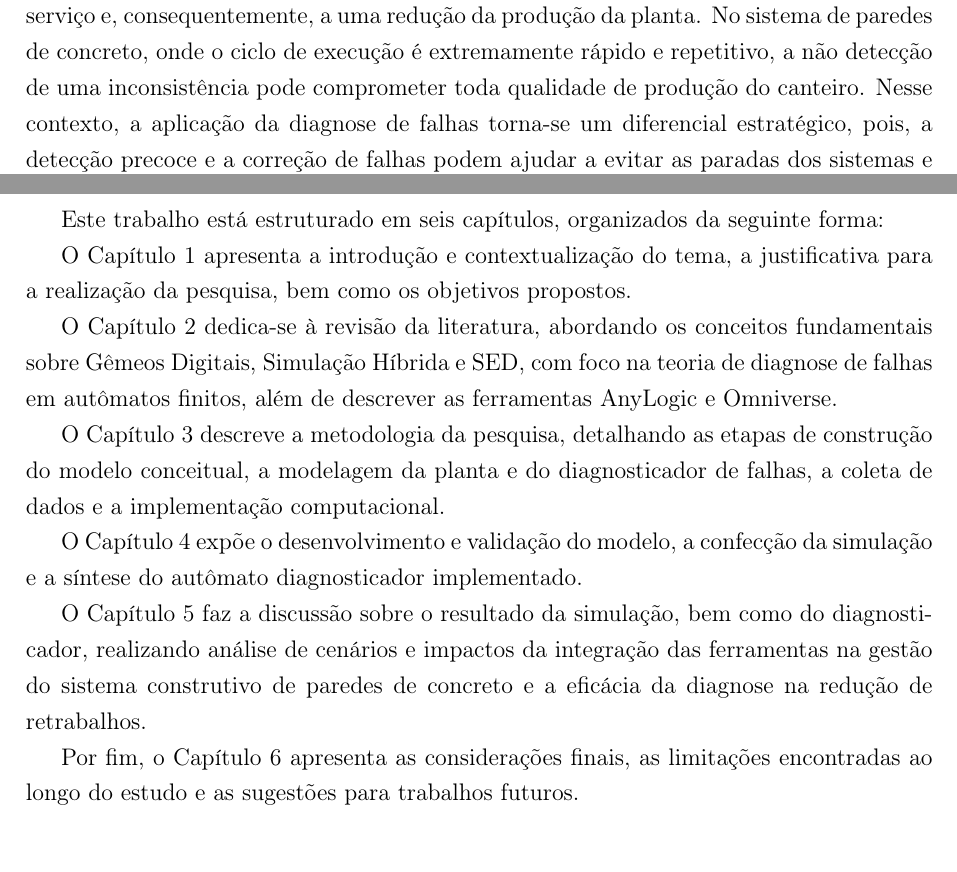
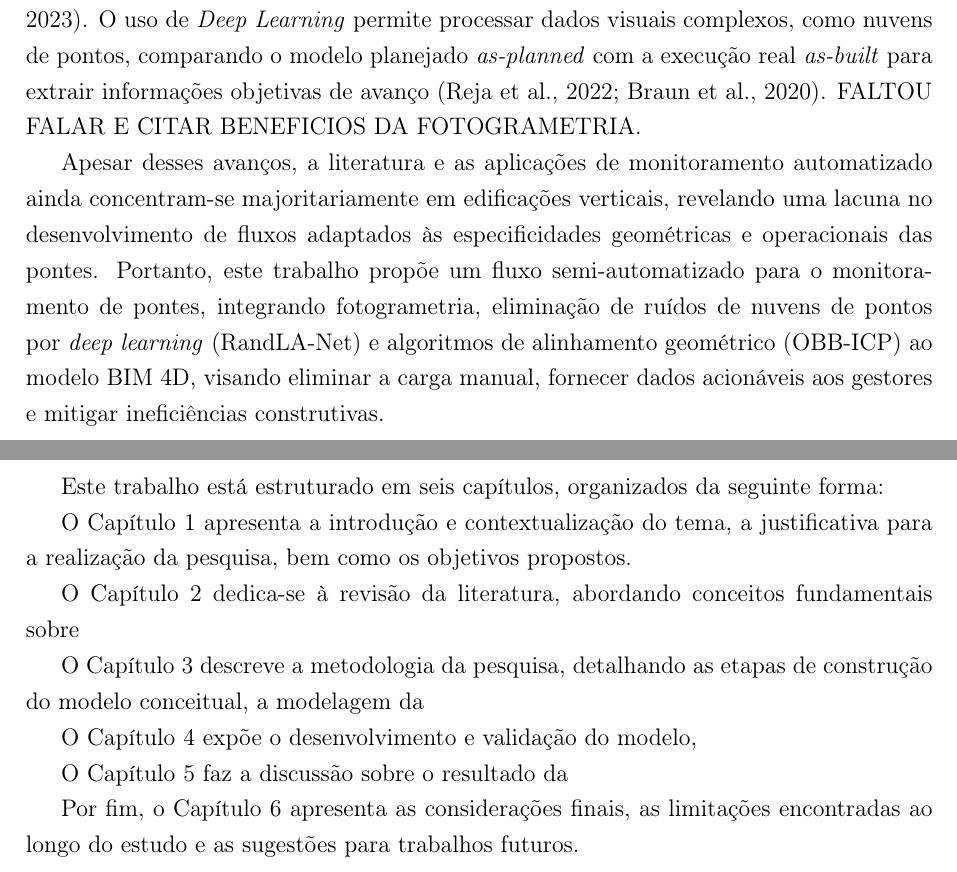
Before and after one commit to JoseRaimundo27/Disserta-o, a LaTeX thesis (main.tex, which reads Caps/introducao.tex): two parts of pages 13 and 14 of 21 before the commit and two parts of pages 12 and 13 of 20 after it, joined at a grey line, cut at the place of the change. Compiled offline with pdfLaTeX.

Commit message:
introduzindo

```diff
--- a/Caps/introducao.tex
+++ b/Caps/introducao.tex
@@ -14,4 +10,6 @@ Essas tecnologias têm potencial para solucionar problemas da construção civil
 
 
 
+ Nesse cenário, a integração de ferramentas como a Modelagem da Informação da Construção (BIM) a técnicas de Visão Computacional (CV) em Inteligência Artificia (IA)l tem se consolidado como a via mais eficiente para o monitoramento automatizado (Pal et al., 2023). O uso de \textit{Deep Learning} permite processar dados visuais complexos, como nuvens de pontos, comparando o modelo planejado \textit{as-planned} com a execução real \textit{as-built} para extrair informações objetivas de avanço (Reja et al., 2022; Braun et al., 2020).
+ FALTOU FALAR E CITAR BENEFICIOS DA FOTOGRAMETRIA.
 
@@ -27,8 +16,4 @@ Como aponta \citeonline{cheng}, para permitir a tomada de decisões mais oportun
-Ademais, há, também,  o impacto direto das falhas operacionais no fluxo produtivo. Conforme afirma \citeonline{kechida}, cada falha ou defeito pode levar a paralisações ou uma ruptura do serviço e, consequentemente, a uma redução da produção da planta. No sistema de paredes de concreto, onde o ciclo de execução é extremamente rápido e repetitivo, a não detecção de uma inconsistência pode comprometer toda qualidade de produção do canteiro. Nesse contexto, a aplicação da diagnose de falhas torna-se um diferencial estratégico, pois, a detecção precoce e a correção de falhas podem ajudar a evitar as paradas dos sistemas e danos materiais \cite{mestradoDudu}.
-
-
-Sendo assim, este trabalho justifica-se pela necessidade de preencher essa lacuna tecnológica, analítica e visual. A proposta de integrar a robustez matemática da diagnose de falhas em SEDs, com a Simulação Híbrida como processo de criação de um Gêmeo Digital realista, fornece aos gestores uma ferramenta avançada de supervisão. Essa abordagem substitui o planejamento estático e o controle manual por um monitoramento dinâmico e visualmente imersivo, capaz de identificar anomalias antes que estas resultem em desperdícios financeiros ou atrasos irreversíveis na execução de paredes de concreto.
-
+ Apesar desses avanços, a literatura e as aplicações de monitoramento automatizado ainda concentram-se majoritariamente em edificações verticais, revelando uma lacuna no desenvolvimento de fluxos adaptados às especificidades geométricas e operacionais das pontes. Portanto, este trabalho propõe um fluxo semi-automatizado para o monitoramento de pontes, integrando fotogrametria, eliminação de ruídos de nuvens de pontos por \textit{deep learning} (RandLA-Net) e algoritmos de alinhamento geométrico (OBB-ICP) ao modelo BIM 4D, visando eliminar a carga manual, fornecer dados acionáveis aos gestores e mitigar ineficiências construtivas.
 
 \section{Objetivos}
 \label{sec:objetivos}
@@ -52,13 +37,13 @@ Este trabalho está estruturado em seis capítulos, organizados da seguinte form
 
 O Capítulo \ref{chap:intro} apresenta a introdução e contextualização do tema, a justificativa para a realização da pesquisa, bem como os objetivos propostos.
 
-O Capítulo \ref{chap:revisao} dedica-se à revisão da literatura, abordando os conceitos fundamentais sobre Gêmeos Digitais, Simulação Híbrida e SED, com foco na teoria de diagnose de falhas em autômatos finitos, além de descrever as ferramentas AnyLogic e Omniverse.
+O Capítulo \ref{chap:revisao} dedica-se à revisão da literatura, abordando conceitos fundamentais sobre
 
-O Capítulo \ref{chap:metodologia} descreve a metodologia da pesquisa, detalhando as etapas de construção do modelo conceitual, a modelagem da planta e do diagnosticador de falhas, a coleta de dados e a implementação computacional.
+O Capítulo \ref{chap:metodologia} descreve a metodologia da pesquisa, detalhando as etapas de construção do modelo conceitual, a modelagem da
 
-O Capítulo \ref{chap:resultados} expõe o desenvolvimento e validação do modelo, a confecção da simulação e a síntese do autômato diagnosticador implementado.
+O Capítulo \ref{chap:resultados} expõe o desenvolvimento e validação do modelo,
 
-O Capítulo \ref{chap:discussao} faz a discussão sobre o resultado da simulação, bem como do diagnosticador, realizando análise de cenários e impactos da integração das ferramentas na gestão do sistema construtivo de paredes de concreto e a eficácia da diagnose na redução de retrabalhos.
+O Capítulo \ref{chap:discussao} faz a discussão sobre o resultado da
 
 Por fim, o Capítulo \ref{chap:conclusao} apresenta as considerações finais, as limitações encontradas ao longo do estudo e as sugestões para trabalhos futuros.
 
```
Also changed, not shown: main.pdf, Caps/introducao.tex (25 more changed lines), 5 other files.
